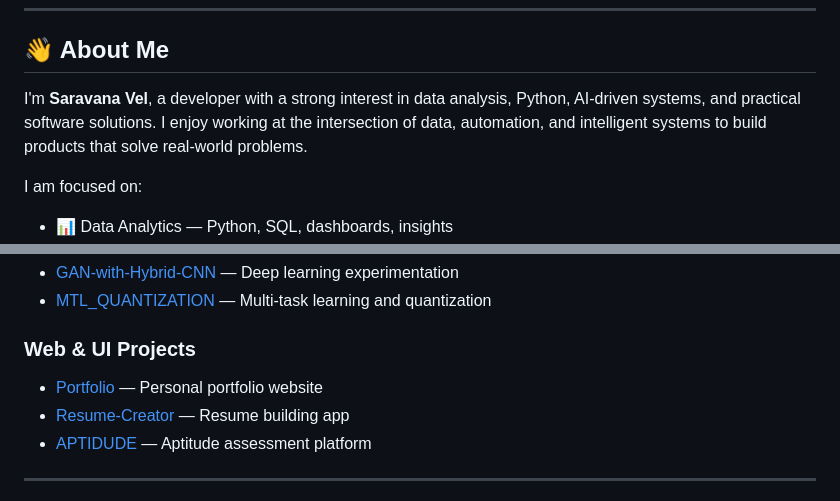
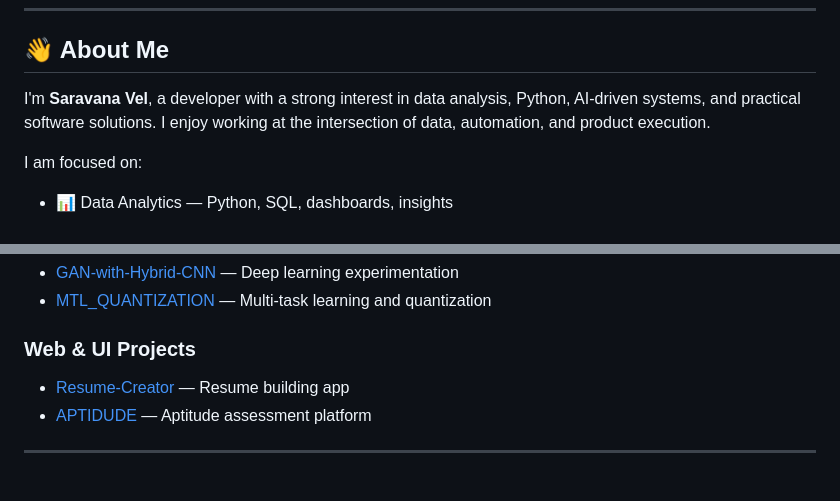
Before and after one commit to saravanavel07/saravanavel07, a Markdown page: README.md, 2 parts joined by grey strips. GitHub-like rendering.

Commit message:
Update README: remove company, portfolio, and X links; refresh connect section

```diff
--- a/README.md
+++ b/README.md
@@ -10,7 +10,7 @@
 
 ## 👋 About Me
 
-I'm <b>Saravana Vel</b>, a developer with a strong interest in data analysis, Python, AI-driven systems, and practical software solutions. I enjoy working at the intersection of data, automation, and intelligent systems to build products that solve real-world problems.
+I'm **Saravana Vel**, a developer with a strong interest in data analysis, Python, AI-driven systems, and practical software solutions. I enjoy working at the intersection of data, automation, and product execution.
 
 I am focused on:
 - 📊 Data Analytics — Python, SQL, dashboards, insights
@@ -72,7 +72,6 @@ Tools:         Git | GitHub | Jupyter | VS Code | Linux
 - [MTL_QUANTIZATION](https://github.com/saravanavel07/MTL_QUANTIZATION) — Multi-task learning and quantization
 
 ### Web & UI Projects
-- [Portfolio](https://github.com/saravanavel07/portfolio) — Personal portfolio website
 - [Resume-Creator](https://github.com/saravanavel07/Resume-Creator) — Resume building app
 - [APTIDUDE](https://github.com/saravanavel07/APTIDUDE) — Aptitude assessment platform
 
```
